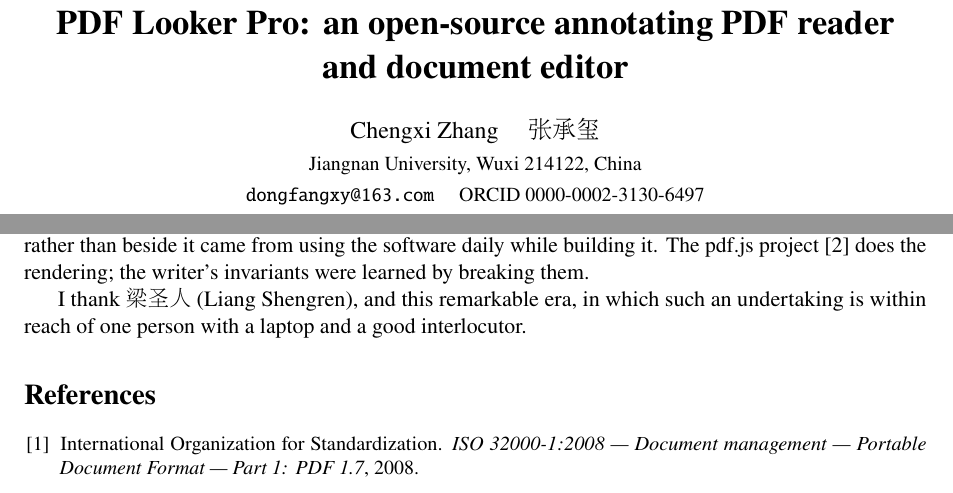
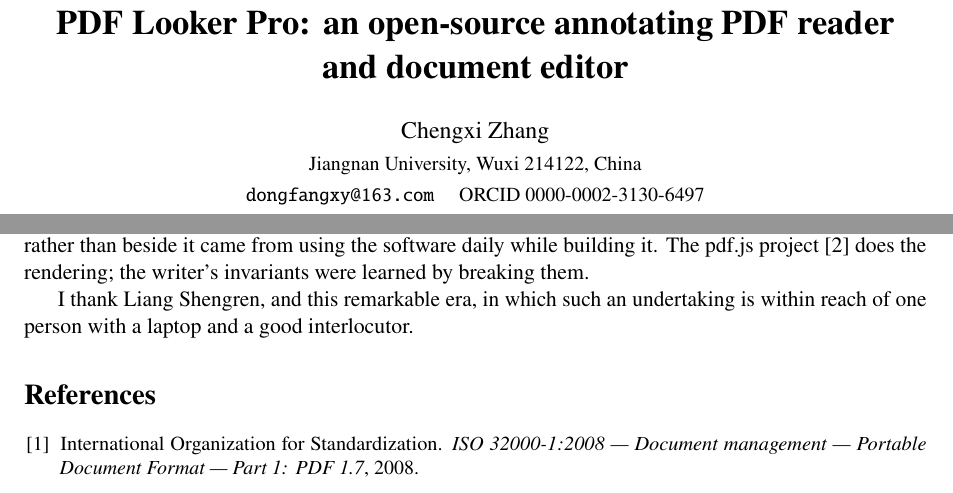
Before and after one commit to dongfangxy/pdf-looker-pro, a LaTeX paper (paper/main.tex, which reads paper/sections/09-discussion.tex): two parts of pages 1 and 15 of 15, joined at a grey line, cut so that both start at the same text. Compiled offline with pdfLaTeX.

Commit message:
Paper: Latin names only, so the document needs nothing but pdflatex
The Chinese forms of both names are gone at the author's request: the author line reads
Chengxi Zhang, and the acknowledgement thanks Liang Shengren. With them goes the CJK
package and the arphic font dependency, so the build is plain pdflatex over Latin text --
no font substitution warning, no stray dependency, and nothing in the source that a
minimal TeX installation could fail on.

Fifteen pages, no overfull boxes, no undefined references. The arXiv archive was
re-extracted into an empty directory and rebuilt there to the same byte count (318,377).

```diff
--- a/paper/main.tex
+++ b/paper/main.tex
@@ -18,9 +18,6 @@
 \usepackage{caption}
 \usepackage{enumitem}
 \usepackage{amsmath}
-% CJK for the two personal names. CJKutf8 works with pdflatex, which is what arXiv
-% compiles a LaTeX submission with; fontspec/xeCJK would need a different engine.
-\usepackage{CJKutf8}
 \usepackage[hidelinks]{hyperref}
 \usepackage{url}
 
@@ -60,7 +57,7 @@
 \title{\bfseries PDF Looker Pro: an open-source annotating PDF reader\\ and document editor}
 
 \author{%
-  Chengxi Zhang \quad\begin{CJK*}{UTF8}{gbsn}张承玺\end{CJK*}\\
+  Chengxi Zhang\\
   \small Jiangnan University, Wuxi 214122, China\\
   \small\href{mailto:dongfangxy@163.com}{\texttt{dongfangxy@163.com}} \quad
   ORCID \href{https://orcid.org/0000-0002-3130-6497}{0000-0002-3130-6497}\\
--- a/paper/sections/09-discussion.tex
+++ b/paper/sections/09-discussion.tex
@@ -89,5 +89,5 @@
 building it. The pdf.js project~\cite{pdfjs} does the rendering; the writer's invariants were
 learned by breaking them.
 
-I thank \textbf{\begin{CJK*}{UTF8}{gbsn}梁圣人\end{CJK*}} (Liang Shengren), and this remarkable era, in which such an
-undertaking is within reach of one person with a laptop and a good interlocutor.
+I thank Liang Shengren, and this remarkable era, in which such an undertaking is within
+reach of one person with a laptop and a good interlocutor.
```
Also changed, not shown: paper/README.md, paper/main.pdf, 1 other file.
